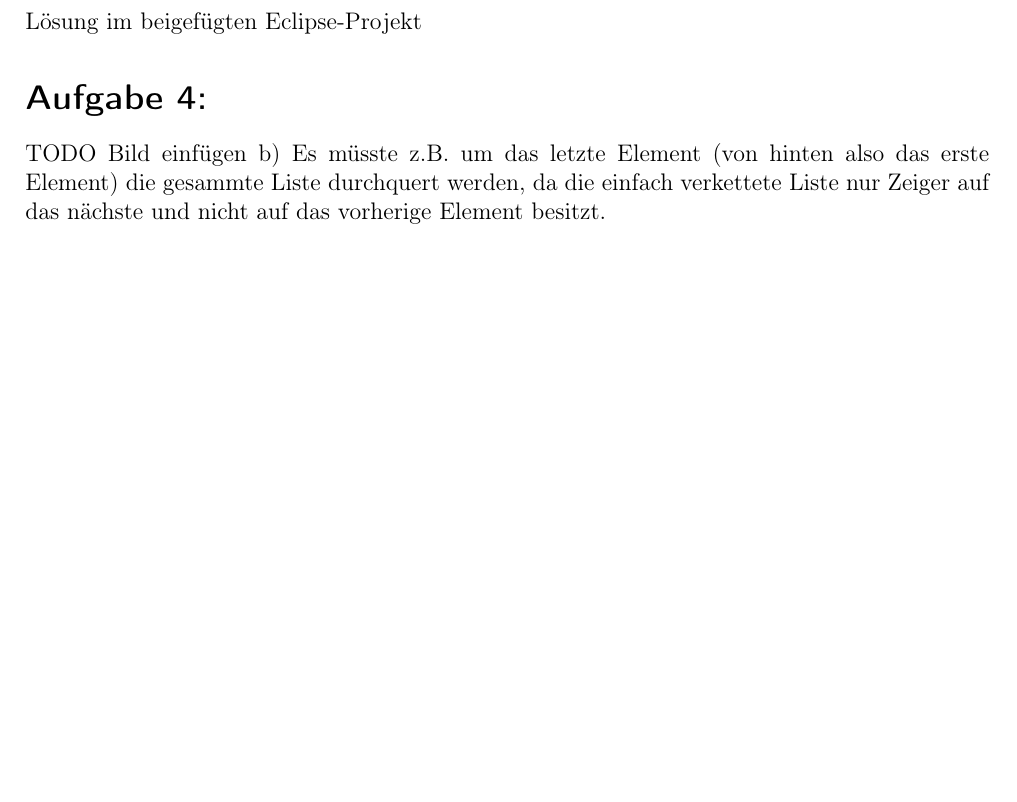
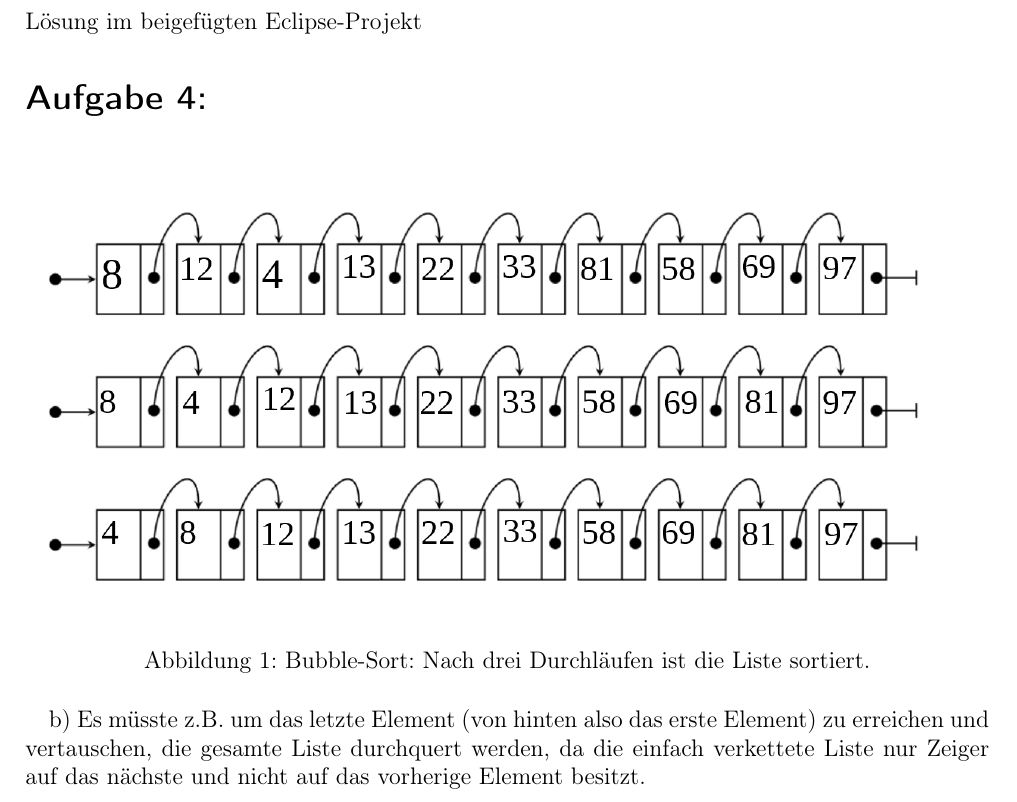
Before and after one commit to Darkst3ve/DSA, a LaTeX document (Ex01/Ex01_DuvenbeckStollZheng.tex): part of the page, cut so that both start at the same text, the shorter picture padded with empty space. Compiled offline with pdfLaTeX; an older LaTeX class or package is replaced by its successor.

Commit message:
Aufgabe 4 Bild eingefügt

```diff
--- a/Ex01/Ex01_DuvenbeckStollZheng.tex
+++ b/Ex01/Ex01_DuvenbeckStollZheng.tex
@@ -45,8 +45,12 @@ Lösung im beigefügten Eclipse-Projekt
 
 % Aufgabe 4
 \exercise{}
-TODO Bild einfügen
-b) Es müsste z.B. um das letzte Element (von hinten also das erste Element) die gesammte Liste durchquert werden, da die einfach verkettete Liste nur Zeiger auf das nächste und nicht auf das vorherige Element besitzt.
+\begin{figure}[h]
+\includegraphics[scale=0.5]{BubbleSort.png}
+\caption{Bubble-Sort: Nach drei Durchläufen ist die Liste sortiert.}
+\end{figure}
+
+b) Es müsste z.B. um das letzte Element (von hinten also das erste Element) zu erreichen und vertauschen, die gesamte Liste durchquert werden, da die einfach verkettete Liste nur Zeiger auf das nächste und nicht auf das vorherige Element besitzt.
 
 % Ende des Dokuments
 \end{document}
```
Also changed, not shown: Ex01/Ex01_DuvenbeckStollZheng.pdf.
